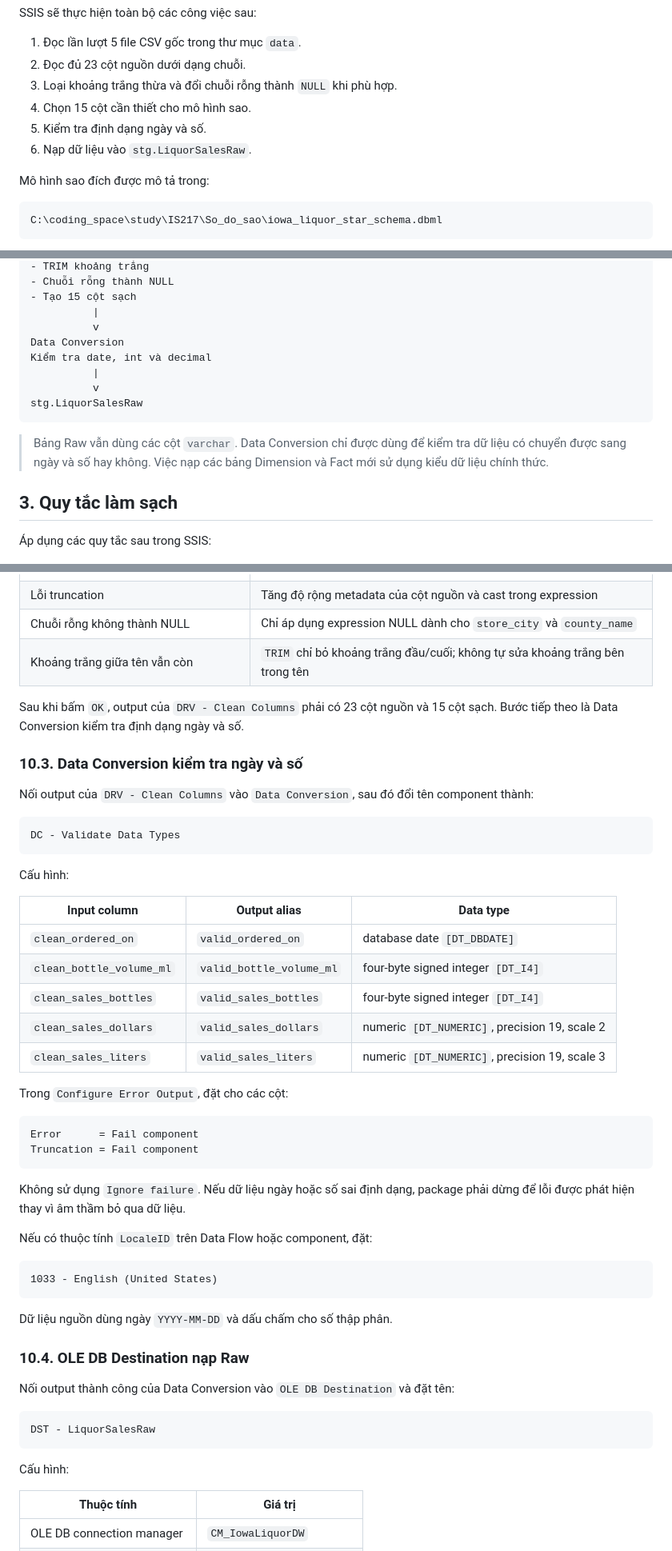
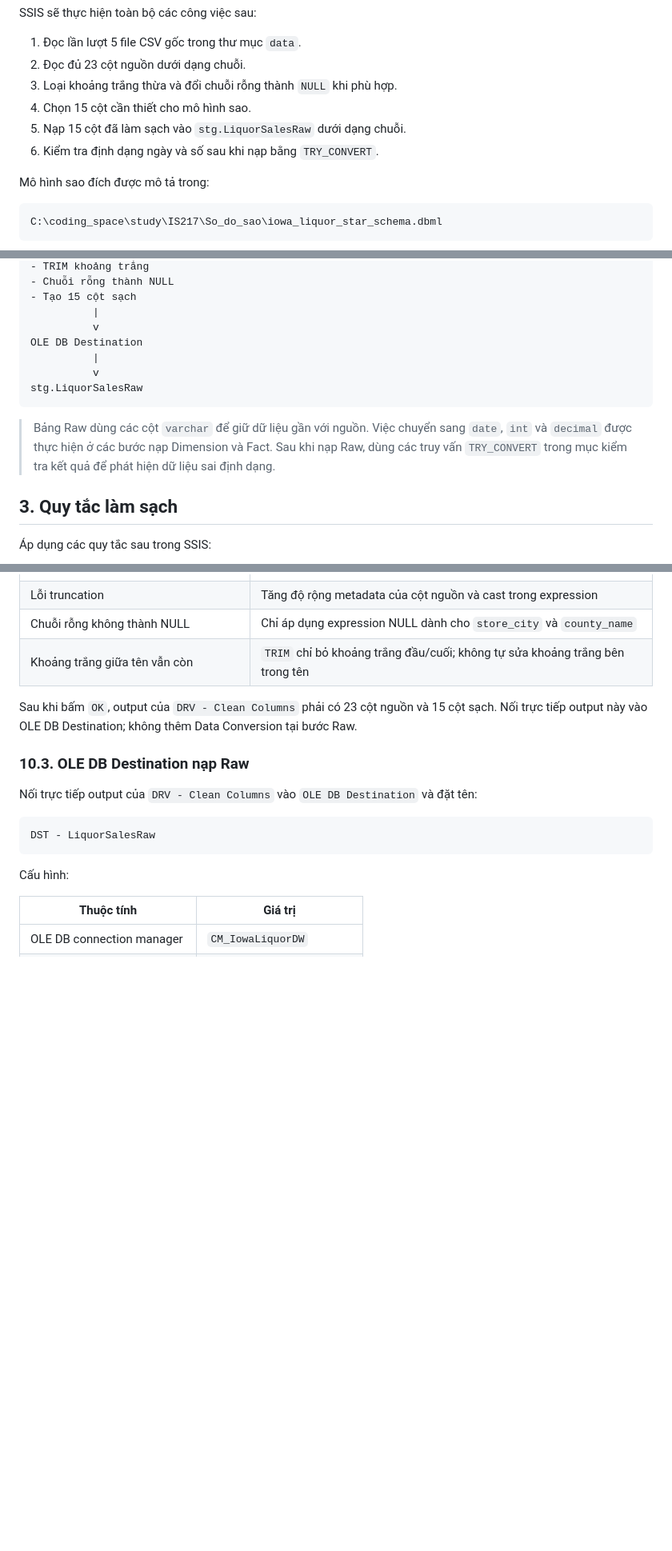
Before and after one commit to phud774/IS217.R11, a Markdown page: HUONG_DAN_SSIS_CLEAN_VA_LOAD_RAW.md, 3 parts joined by grey strips. Shown at 80% size. Rendered like a GitHub page; blank space fills up the shorter version.

Commit message:
remove data conversion from raw load guide

````diff
--- a/HUONG_DAN_SSIS_CLEAN_VA_LOAD_RAW.md
+++ b/HUONG_DAN_SSIS_CLEAN_VA_LOAD_RAW.md
@@ -10,8 +10,8 @@ SSIS sẽ thực hiện toàn bộ các công việc sau:
 2. Đọc đủ 23 cột nguồn dưới dạng chuỗi.
 3. Loại khoảng trắng thừa và đổi chuỗi rỗng thành `NULL` khi phù hợp.
 4. Chọn 15 cột cần thiết cho mô hình sao.
-5. Kiểm tra định dạng ngày và số.
-6. Nạp dữ liệu vào `stg.LiquorSalesRaw`.
+5. Nạp 15 cột đã làm sạch vào `stg.LiquorSalesRaw` dưới dạng chuỗi.
+6. Kiểm tra định dạng ngày và số sau khi nạp bằng `TRY_CONVERT`.
 
 Mô hình sao đích được mô tả trong:
 
@@ -41,14 +41,13 @@ Derived Column
 - Tạo 15 cột sạch
           |
           v
-Data Conversion
-Kiểm tra date, int và decimal
+OLE DB Destination
           |
           v
 stg.LiquorSalesRaw
 ```
 
-> Bảng Raw vẫn dùng các cột `varchar`. Data Conversion chỉ được dùng để kiểm tra dữ liệu có chuyển được sang ngày và số hay không. Việc nạp các bảng Dimension và Fact mới sử dụng kiểu dữ liệu chính thức.
+> Bảng Raw dùng các cột `varchar` để giữ dữ liệu gần với nguồn. Việc chuyển sang `date`, `int` và `decimal` được thực hiện ở các bước nạp Dimension và Fact. Sau khi nạp Raw, dùng các truy vấn `TRY_CONVERT` trong mục kiểm tra kết quả để phát hiện dữ liệu sai định dạng.
 
 ## 3. Quy tắc làm sạch
 
@@ -927,46 +923,11 @@ Sau khi kiểm tra xong, có thể tắt Data Viewer để package chạy nhanh
 | Chuỗi rỗng không thành NULL | Chỉ áp dụng expression NULL dành cho `store_city` và `county_name` |
 | Khoảng trắng giữa tên vẫn còn | `TRIM` chỉ bỏ khoảng trắng đầu/cuối; không tự sửa khoảng trắng bên trong tên |
 
-Sau khi bấm `OK`, output của `DRV - Clean Columns` phải có 23 cột nguồn và 15 cột sạch. Bước tiếp theo là Data Conversion kiểm tra định dạng ngày và số.
+Sau khi bấm `OK`, output của `DRV - Clean Columns` phải có 23 cột nguồn và 15 cột sạch. Nối trực tiếp output này vào OLE DB Destination; không thêm Data Conversion tại bước Raw.
 
-### 10.3. Data Conversion kiểm tra ngày và số
+### 10.3. OLE DB Destination nạp Raw
 
-Nối output của `DRV - Clean Columns` vào `Data Conversion`, sau đó đổi tên component thành:
-
-```text
-DC - Validate Data Types
-```
-
-Cấu hình:
-
-| Input column | Output alias | Data type |
-|---|---|---|
-| `clean_ordered_on` | `valid_ordered_on` | database date `[DT_DBDATE]` |
-| `clean_bottle_volume_ml` | `valid_bottle_volume_ml` | four-byte signed integer `[DT_I4]` |
-| `clean_sales_bottles` | `valid_sales_bottles` | four-byte signed integer `[DT_I4]` |
-| `clean_sales_dollars` | `valid_sales_dollars` | numeric `[DT_NUMERIC]`, precision 19, scale 2 |
-| `clean_sales_liters` | `valid_sales_liters` | numeric `[DT_NUMERIC]`, precision 19, scale 3 |
-
-Trong `Configure Error Output`, đặt cho các cột:
-
-```text
-Error      = Fail component
-Truncation = Fail component
-```
-
-Không sử dụng `Ignore failure`. Nếu dữ liệu ngày hoặc số sai định dạng, package phải dừng để lỗi được phát hiện thay vì âm thầm bỏ qua dữ liệu.
-
-Nếu có thuộc tính `LocaleID` trên Data Flow hoặc component, đặt:
-
-```text
-1033 - English (United States)
-```
-
-Dữ liệu nguồn dùng ngày `YYYY-MM-DD` và dấu chấm cho số thập phân.
-
-### 10.4. OLE DB Destination nạp Raw
-
-Nối output thành công của Data Conversion vào `OLE DB Destination` và đặt tên:
+Nối trực tiếp output của `DRV - Clean Columns` vào `OLE DB Destination` và đặt tên:
 
 ```text
 DST - LiquorSalesRaw
````
Also changed, not shown: other parts of HUONG_DAN_SSIS_CLEAN_VA_LOAD_RAW.md (+4 -8 lines).
